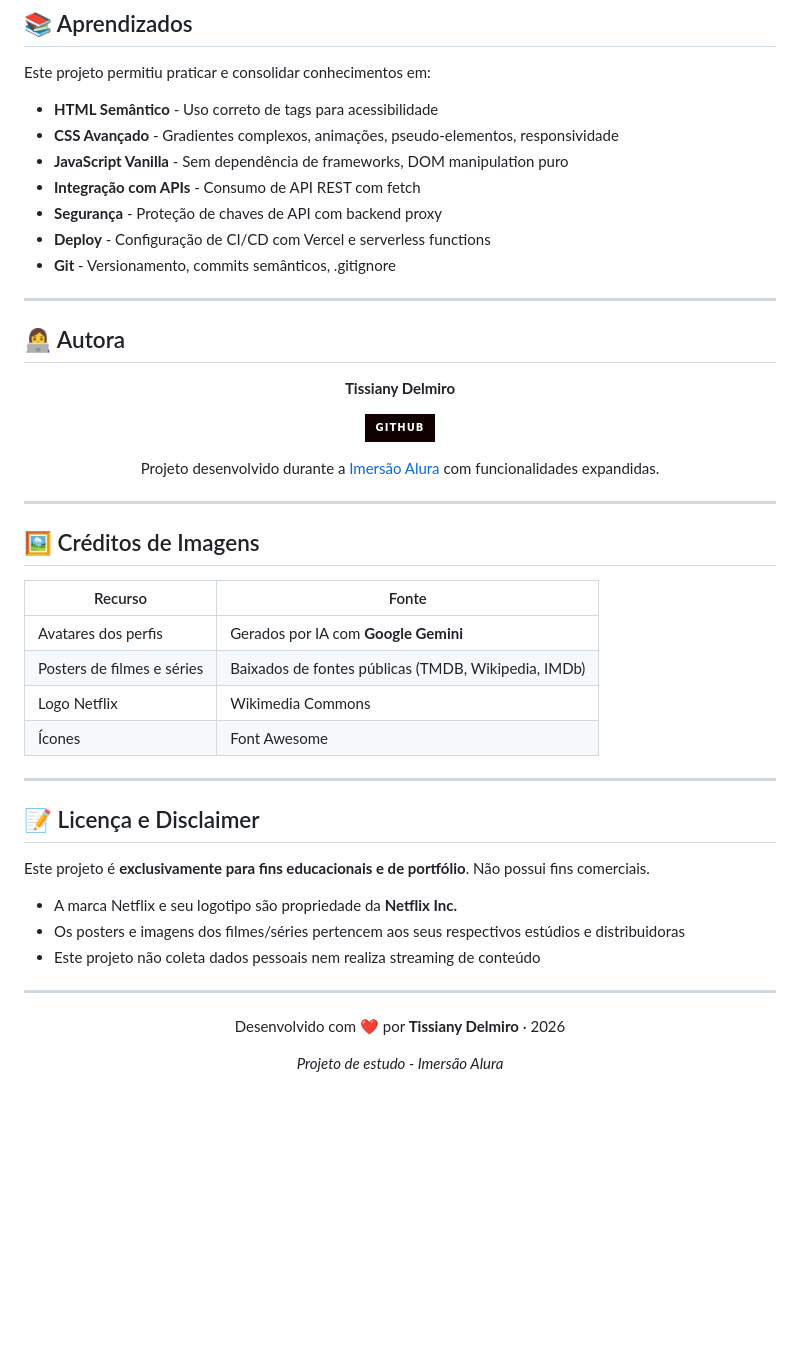
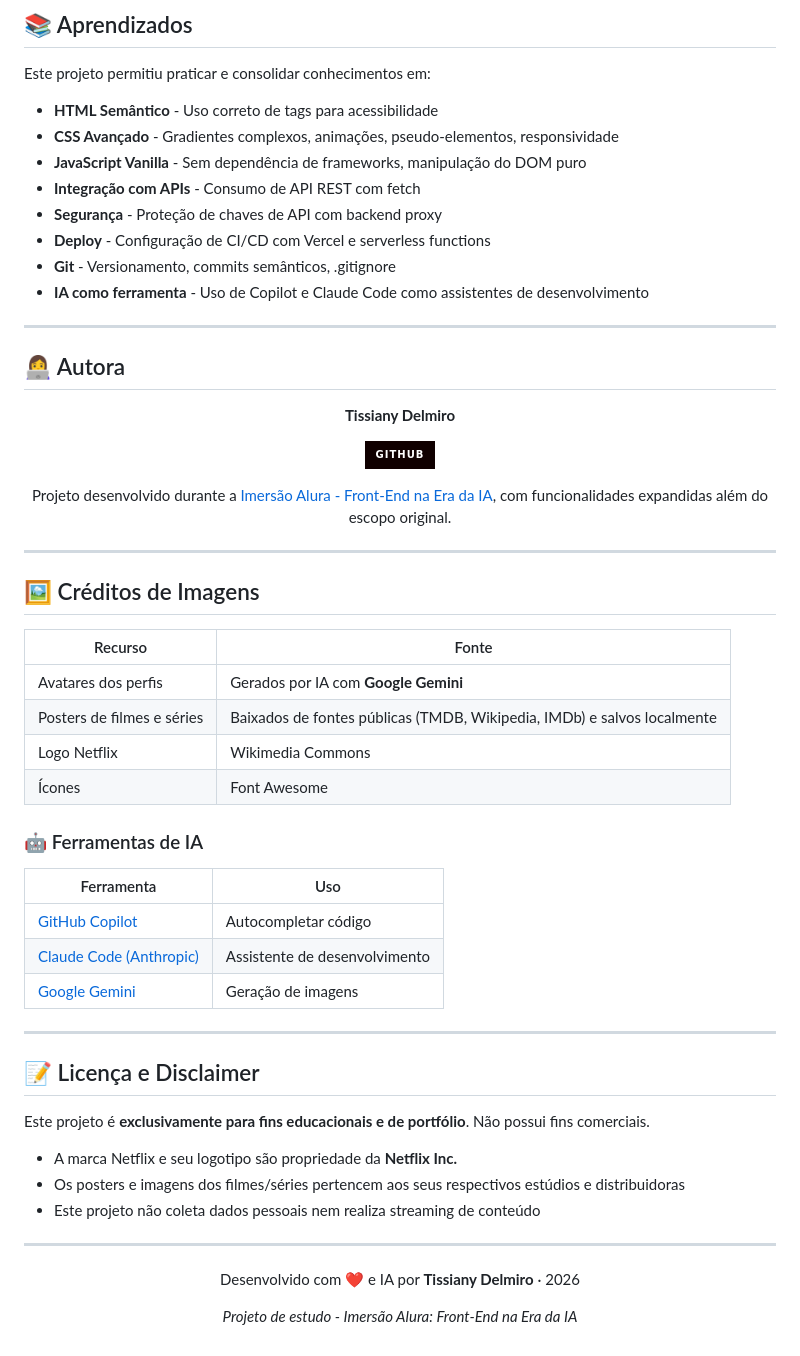
Before and after one commit to TissianyDelmiro/Imersao-netflix, a Markdown page: README.md, the part around one of its changes. GitHub-like rendering; badges without logos; blank space fills up the shorter version.

```diff
--- a/README.md
+++ b/README.md
@@ -196,11 +211,12 @@ Este projeto permitiu praticar e consolidar conhecimentos em:
 
 - **HTML Semântico** - Uso correto de tags para acessibilidade
 - **CSS Avançado** - Gradientes complexos, animações, pseudo-elementos, responsividade
-- **JavaScript Vanilla** - Sem dependência de frameworks, DOM manipulation puro
+- **JavaScript Vanilla** - Sem dependência de frameworks, manipulação do DOM puro
 - **Integração com APIs** - Consumo de API REST com fetch
 - **Segurança** - Proteção de chaves de API com backend proxy
 - **Deploy** - Configuração de CI/CD com Vercel e serverless functions
 - **Git** - Versionamento, commits semânticos, .gitignore
+- **IA como ferramenta** - Uso de Copilot e Claude Code como assistentes de desenvolvimento
 
 ---
 
@@ -212,7 +228,7 @@ Este projeto permitiu praticar e consolidar conhecimentos em:
 
 [![GitHub](https://img.shields.io/badge/GitHub-100000?style=for-the-badge&logo=github&logoColor=white)](https://github.com/TissianyDelmiro)
 
-Projeto desenvolvido durante a [Imersão Alura](https://www.alura.com.br/imersao) com funcionalidades expandidas.
+Projeto desenvolvido durante a [Imersão Alura - Front-End na Era da IA](https://www.alura.com.br/imersao), com funcionalidades expandidas além do escopo original.
 
 </div>
 
@@ -223,9 +239,17 @@ Projeto desenvolvido durante a [Imersão Alura](https://www.alura.com.br/imersao
 | Recurso | Fonte |
 |---|---|
 | Avatares dos perfis | Gerados por IA com **Google Gemini** |
-| Posters de filmes e séries | Baixados de fontes públicas (TMDB, Wikipedia, IMDb) |
+| Posters de filmes e séries | Baixados de fontes públicas (TMDB, Wikipedia, IMDb) e salvos localmente |
 | Logo Netflix | Wikimedia Commons |
 | Ícones | Font Awesome |
+
+### 🤖 Ferramentas de IA
+
+| Ferramenta | Uso |
+|---|---|
+| [GitHub Copilot](https://github.com/features/copilot) | Autocompletar código |
+| [Claude Code (Anthropic)](https://claude.ai/claude-code) | Assistente de desenvolvimento |
+| [Google Gemini](https://gemini.google.com) | Geração de imagens |
 
 ---
 
@@ -241,8 +265,8 @@ Este projeto é **exclusivamente para fins educacionais e de portfólio**. Não
 
 <div align="center">
 
-Desenvolvido com ❤️ por **Tissiany Delmiro** · 2026
+Desenvolvido com ❤️ e IA por **Tissiany Delmiro** · 2026
 
-*Projeto de estudo - Imersão Alura*
+*Projeto de estudo - Imersão Alura: Front-End na Era da IA*
 
 </div>
```
Also changed, not shown: other parts of README.md (+19 -4 lines).
